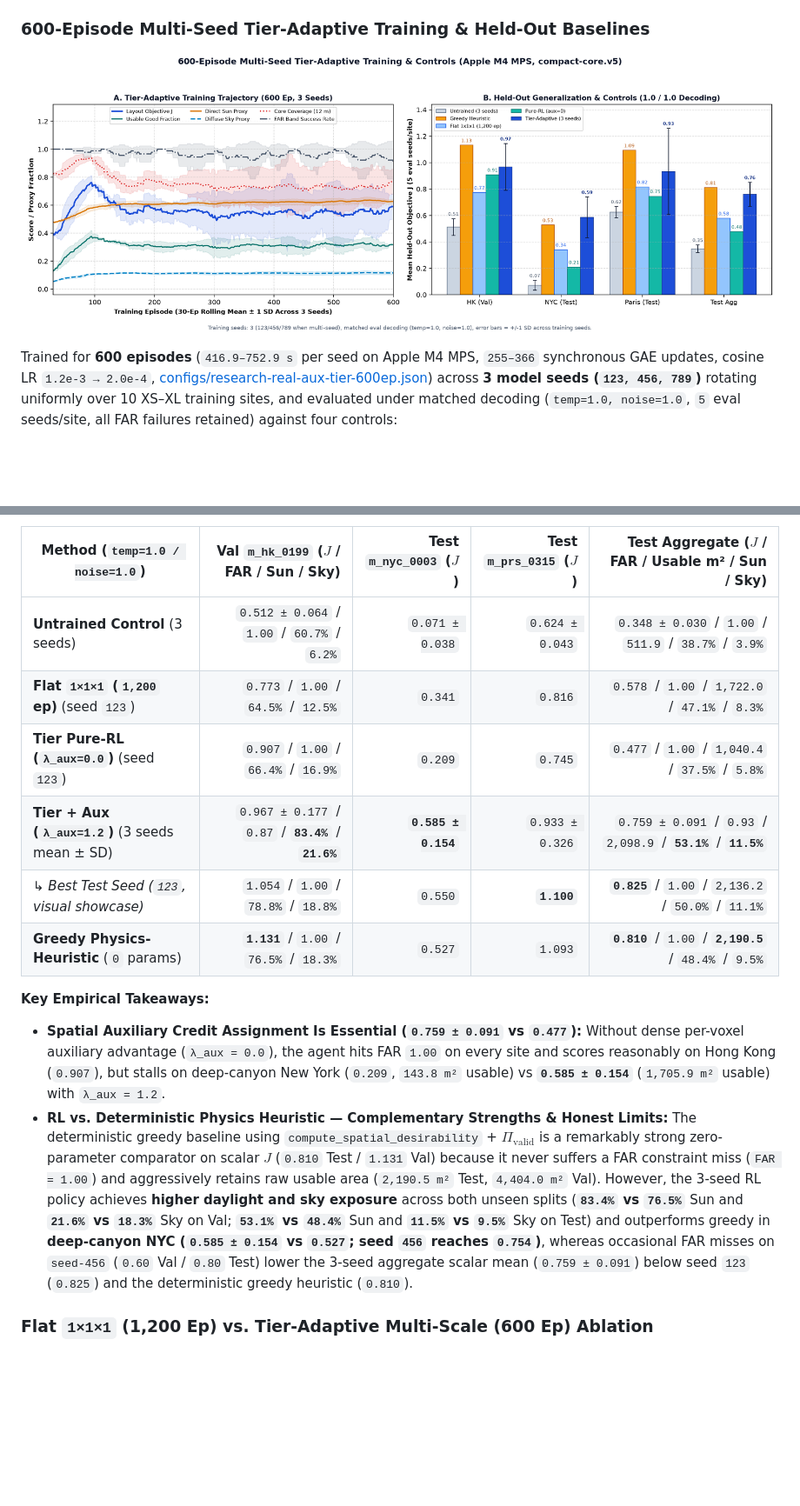
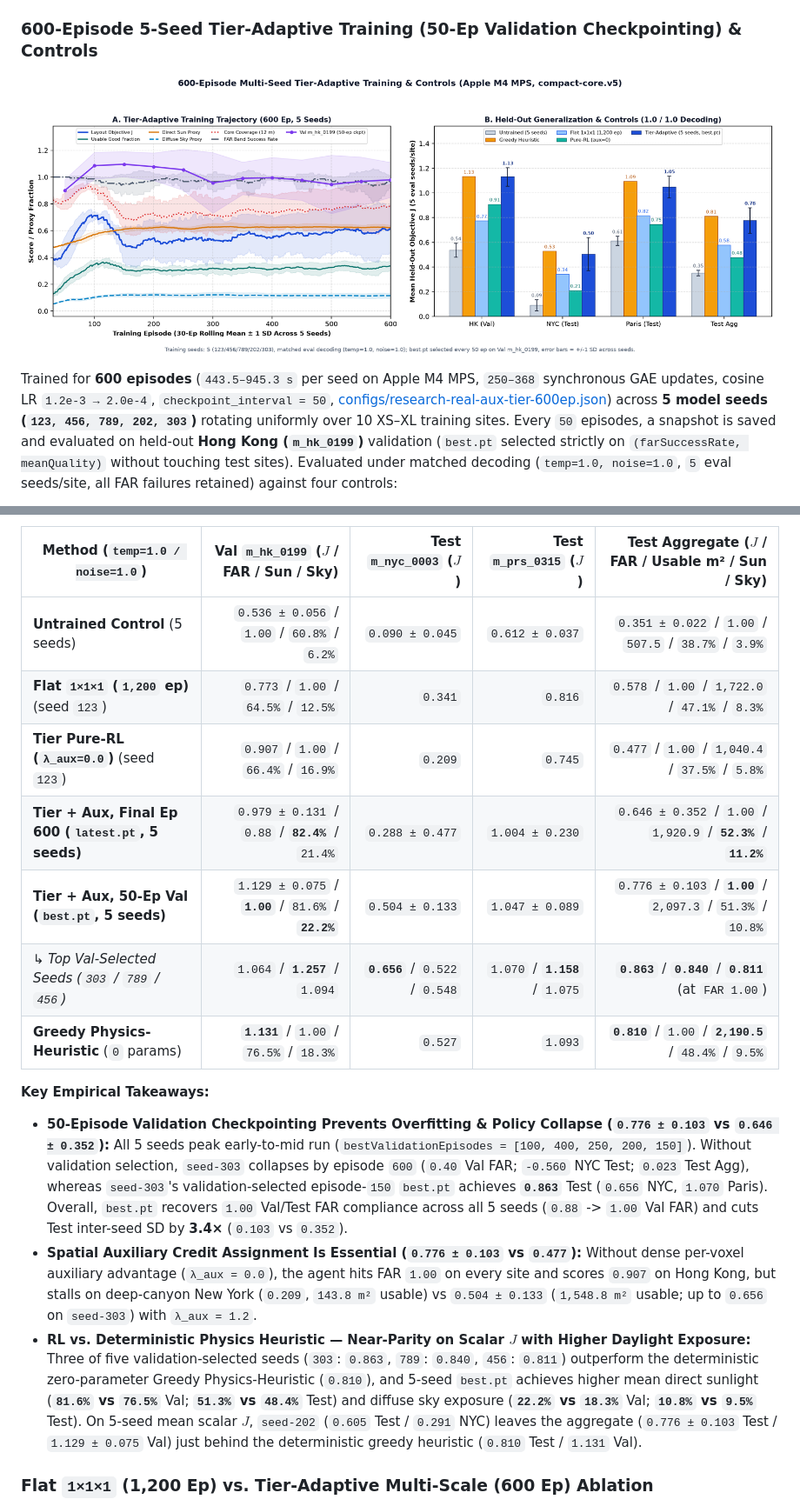
Before and after one commit to guzel-hairdressers/voxelform-rl, a Markdown page: README.md, 2 parts joined by grey strips. Shown at 87% size. Rendered like a GitHub page; pictures changed too: docs/media/training-curves-600ep.png; blank space fills up the shorter version.

Commit message:
Publish 5-seed [123, 456, 789, 202, 303] 50-ep validation-checkpointed results and docs

```diff
--- a/README.md
+++ b/README.md
@@ -124,5 +124,5 @@ The `vf-research` runner (`tools/research.py`, `voxelform/experiment.py`) enforc
 - **Controlled Baselines & Honest Accounting:** Evaluates untrained controls and fixed-budget final checkpoints on shared evaluation seeds (isolating evaluation RNG state), retains failed-FAR episodes in every mean, and computes `meanReferenceQuality` using a standardized `10 m / 12 m` `compact-core.v5` referee so core-on/off and travel-limit ablations remain comparable.
 - **Full Provenance & Exact CPU Resume:** Each run archives `config.json`, `manifest.json` (git SHA, source SHA-256s, hardware/packages), `source.tar.gz` (including dirty diffs), `scenes.json`, and atomic optimizer+RNG checkpoints with strict hash verification on `--resume`.
 
-### 600-Episode Multi-Seed Tier-Adaptive Training & Held-Out Baselines
+### 600-Episode 5-Seed Tier-Adaptive Training (50-Ep Validation Checkpointing) & Controls
 
@@ -130,3 +130,3 @@ The `vf-research` runner (`tools/research.py`, `voxelform/experiment.py`) enforc
 
-Trained for **600 episodes** (`416.9–752.9 s` per seed on Apple M4 MPS, `255–366` synchronous GAE updates, cosine LR `1.2e-3 → 2.0e-4`, [configs/research-real-aux-tier-600ep.json](configs/research-real-aux-tier-600ep.json)) across **3 model seeds (`123, 456, 789`)** rotating uniformly over 10 XS–XL training sites, and evaluated under matched decoding (`temp=1.0, noise=1.0`, `5` eval seeds/site, all FAR failures retained) against four controls:
+Trained for **600 episodes** (`443.5–945.3 s` per seed on Apple M4 MPS, `250–368` synchronous GAE updates, cosine LR `1.2e-3 → 2.0e-4`, `checkpoint_interval = 50`, [configs/research-real-aux-tier-600ep.json](configs/research-real-aux-tier-600ep.json)) across **5 model seeds (`123, 456, 789, 202, 303`)** rotating uniformly over 10 XS–XL training sites. Every `50` episodes, a snapshot is saved and evaluated on held-out **Hong Kong (`m_hk_0199`)** validation (`best.pt` selected strictly on `(farSuccessRate, meanQuality)` without touching test sites). Evaluated under matched decoding (`temp=1.0, noise=1.0`, `5` eval seeds/site, all FAR failures retained) against four controls:
 
@@ -137,16 +137,18 @@ Trained for **600 episodes** (`416.9–752.9 s` per seed on Apple M4 MPS, `255
 
 | Method (`temp=1.0 / noise=1.0`) | Val `m_hk_0199` ($J$ / FAR / Sun / Sky) | Test `m_nyc_0003` ($J$) | Test `m_prs_0315` ($J$) | **Test Aggregate** ($J$ / FAR / Usable m² / Sun / Sky) |
 |---|---:|---:|---:|---:|
-| **Untrained Control** (3 seeds) | `0.512 ± 0.064` / `1.00` / `60.7%` / `6.2%` | `0.071 ± 0.038` | `0.624 ± 0.043` | `0.348 ± 0.030` / `1.00` / `511.9` / `38.7%` / `3.9%` |
+| **Untrained Control** (5 seeds) | `0.536 ± 0.056` / `1.00` / `60.8%` / `6.2%` | `0.090 ± 0.045` | `0.612 ± 0.037` | `0.351 ± 0.022` / `1.00` / `507.5` / `38.7%` / `3.9%` |
 | **Flat `1×1×1` (`1,200` ep)** (seed `123`) | `0.773` / `1.00` / `64.5%` / `12.5%` | `0.341` | `0.816` | `0.578` / `1.00` / `1,722.0` / `47.1%` / `8.3%` |
 | **Tier Pure-RL (`λ_aux=0.0`)** (seed `123`) | `0.907` / `1.00` / `66.4%` / `16.9%` | `0.209` | `0.745` | `0.477` / `1.00` / `1,040.4` / `37.5%` / `5.8%` |
-| **Tier + Aux (`λ_aux=1.2`)** (3 seeds mean ± SD) | `0.967 ± 0.177` / `0.87` / **`83.4%`** / **`21.6%`** | **`0.585 ± 0.154`** | `0.933 ± 0.326` | `0.759 ± 0.091` / `0.93` / `2,098.9` / **`53.1%`** / **`11.5%`** |
-| ↳ *Best Test Seed (`123`, visual showcase)* | `1.054` / `1.00` / `78.8%` / `18.8%` | `0.550` | **`1.100`** | **`0.825`** / `1.00` / `2,136.2` / `50.0%` / `11.1%` |
+| **Tier + Aux, Final Ep 600 (`latest.pt`, 5 seeds)** | `0.979 ± 0.131` / `0.88` / **`82.4%`** / `21.4%` | `0.288 ± 0.477` | `1.004 ± 0.230` | `0.646 ± 0.352` / `1.00` / `1,920.9` / **`52.3%`** / **`11.2%`** |
+| **Tier + Aux, 50-Ep Val (`best.pt`, 5 seeds)** | `1.129 ± 0.075` / **`1.00`** / `81.6%` / **`22.2%`** | `0.504 ± 0.133` | `1.047 ± 0.089` | `0.776 ± 0.103` / **`1.00`** / `2,097.3` / `51.3%` / `10.8%` |
+| ↳ *Top Val-Selected Seeds (`303` / `789` / `456`)* | `1.064` / **`1.257`** / `1.094` | **`0.656`** / `0.522` / `0.548` | `1.070` / **`1.158`** / `1.075` | **`0.863`** / **`0.840`** / **`0.811`** (at `FAR 1.00`) |
 | **Greedy Physics-Heuristic** (`0` params) | **`1.131`** / `1.00` / `76.5%` / `18.3%` | `0.527` | `1.093` | **`0.810`** / `1.00` / **`2,190.5`** / `48.4%` / `9.5%` |
 
 **Key Empirical Takeaways:**
-- **Spatial Auxiliary Credit Assignment Is Essential (`0.759 ± 0.091` vs `0.477`):** Without dense per-voxel auxiliary advantage (`λ_aux = 0.0`), the agent hits FAR `1.00` on every site and scores reasonably on Hong Kong (`0.907`), but stalls on deep-canyon New York (`0.209`, `143.8 m²` usable) vs **`0.585 ± 0.154`** (`1,705.9 m²` usable) with `λ_aux = 1.2`.
-- **RL vs. Deterministic Physics Heuristic — Complementary Strengths & Honest Limits:** The deterministic greedy baseline using `compute_spatial_desirability` + $\Pi_{\text{valid}}$ is a remarkably strong zero-parameter comparator on scalar $J$ (`0.810` Test / `1.131` Val) because it never suffers a FAR constraint miss (`FAR = 1.00`) and aggressively retains raw usable area (`2,190.5 m²` Test, `4,404.0 m²` Val). However, the 3-seed RL policy achieves **higher daylight and sky exposure** across both unseen splits (**`83.4%` vs `76.5%`** Sun and **`21.6%` vs `18.3%`** Sky on Val; **`53.1%` vs `48.4%`** Sun and **`11.5%` vs `9.5%`** Sky on Test) and outperforms greedy in **deep-canyon NYC (`0.585 ± 0.154` vs `0.527`; seed `456` reaches `0.754`)**, whereas occasional FAR misses on `seed-456` (`0.60` Val / `0.80` Test) lower the 3-seed aggregate scalar mean (`0.759 ± 0.091`) below seed `123` (`0.825`) and the deterministic greedy heuristic (`0.810`).
+- **50-Episode Validation Checkpointing Prevents Overfitting & Policy Collapse (`0.776 ± 0.103` vs `0.646 ± 0.352`):** All 5 seeds peak early-to-mid run (`bestValidationEpisodes = [100, 400, 250, 200, 150]`). Without validation selection, `seed-303` collapses by episode `600` (`0.40` Val FAR; `-0.560` NYC Test; `0.023` Test Agg), whereas `seed-303`'s validation-selected episode-`150` `best.pt` achieves **`0.863`** Test (`0.656` NYC, `1.070` Paris). Overall, `best.pt` recovers `1.00` Val/Test FAR compliance across all 5 seeds (`0.88` -> `1.00` Val FAR) and cuts Test inter-seed SD by **3.4×** (`0.103` vs `0.352`).
+- **Spatial Auxiliary Credit Assignment Is Essential (`0.776 ± 0.103` vs `0.477`):** Without dense per-voxel auxiliary advantage (`λ_aux = 0.0`), the agent hits FAR `1.00` on every site and scores `0.907` on Hong Kong, but stalls on deep-canyon New York (`0.209`, `143.8 m²` usable) vs `0.504 ± 0.133` (`1,548.8 m²` usable; up to `0.656` on `seed-303`) with `λ_aux = 1.2`.
+- **RL vs. Deterministic Physics Heuristic — Near-Parity on Scalar $J$ with Higher Daylight Exposure:** Three of five validation-selected seeds (`303`: `0.863`, `789`: `0.840`, `456`: `0.811`) outperform the deterministic zero-parameter Greedy Physics-Heuristic (`0.810`), and 5-seed `best.pt` achieves higher mean direct sunlight (**`81.6%` vs `76.5%`** Val; **`51.3%` vs `48.4%`** Test) and diffuse sky exposure (**`22.2%` vs `18.3%`** Val; **`10.8%` vs `9.5%`** Test). On 5-seed mean scalar $J$, `seed-202` (`0.605` Test / `0.291` NYC) leaves the aggregate (`0.776 ± 0.103` Test / `1.129 ± 0.075` Val) just behind the deterministic greedy heuristic (`0.810` Test / `1.131` Val).
 
 ### Flat `1×1×1` (1,200 Ep) vs. Tier-Adaptive Multi-Scale (600 Ep) Ablation
 
```
Also changed, not shown: other parts of README.md (+7 -7 lines), README_ARCHITECTURE.md (+5 -5 lines), results/README.md (+1 -1 lines), 1 other file.
